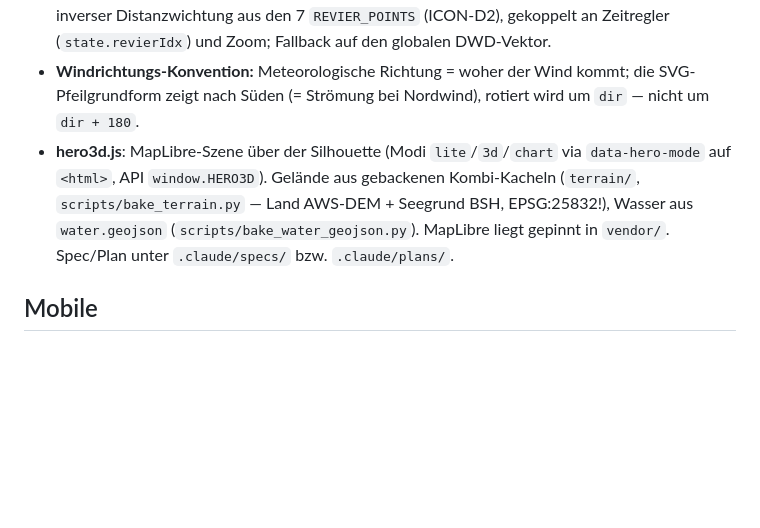
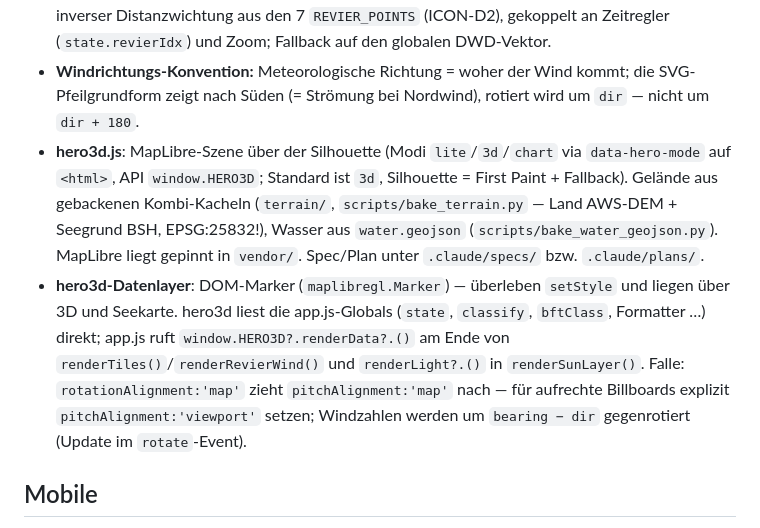
Before and after one commit to chrom5000/schleipegel, a Markdown page: CLAUDE.md, the part around the change. GitHub-like rendering; blank space fills up the shorter version.

Commit message:
CLAUDE.md: hero3d-Datenlayer, Hooks und Marker-Fallen
Co-Authored-By: Claude Fable 5 <noreply@anthropic.com>

```diff
--- a/CLAUDE.md
+++ b/CLAUDE.md
@@ -26,7 +26,8 @@ node --check app.js                # Syntax-Check
 - **Hero** ist ein SVG (`#fjord-svg`, viewBox `-40 -48 1080 828`) mit Schichten: Wasserfläche aus `schlei-geo.js` (gebackene OSM-Geometrie, Overpass-Relation 2340930), Sonnen-/Mondbahn (clientseitig berechnet, NOAA-Näherung), Windpfeile, Pegel-Marker. Geokoordinaten → SVG über `projGeo()` mit `GEO_BBOX` (muss zur Bbox in `schlei-geo.js` passen). Zoom/Pan läuft über `heroView` (viewBox-Manipulation).
 - **Windanimation** ist ein Canvas-Overlay über dem Hero: Partikel holen ihren Ortswind per inverser Distanzwichtung aus den 7 `REVIER_POINTS` (ICON-D2), gekoppelt an Zeitregler (`state.revierIdx`) und Zoom; Fallback auf den globalen DWD-Vektor.
 - **Windrichtungs-Konvention:** Meteorologische Richtung = woher der Wind kommt; die SVG-Pfeilgrundform zeigt nach Süden (= Strömung bei Nordwind), rotiert wird um `dir` — nicht um `dir + 180`.
-- **hero3d.js**: MapLibre-Szene über der Silhouette (Modi `lite`/`3d`/`chart` via `data-hero-mode` auf `<html>`, API `window.HERO3D`). Gelände aus gebackenen Kombi-Kacheln (`terrain/`, `scripts/bake_terrain.py` — Land AWS-DEM + Seegrund BSH, EPSG:25832!), Wasser aus `water.geojson` (`scripts/bake_water_geojson.py`). MapLibre liegt gepinnt in `vendor/`. Spec/Plan unter `.claude/specs/` bzw. `.claude/plans/`.
+- **hero3d.js**: MapLibre-Szene über der Silhouette (Modi `lite`/`3d`/`chart` via `data-hero-mode` auf `<html>`, API `window.HERO3D`; Standard ist `3d`, Silhouette = First Paint + Fallback). Gelände aus gebackenen Kombi-Kacheln (`terrain/`, `scripts/bake_terrain.py` — Land AWS-DEM + Seegrund BSH, EPSG:25832!), Wasser aus `water.geojson` (`scripts/bake_water_geojson.py`). MapLibre liegt gepinnt in `vendor/`. Spec/Plan unter `.claude/specs/` bzw. `.claude/plans/`.
+- **hero3d-Datenlayer**: DOM-Marker (`maplibregl.Marker`) — überleben `setStyle` und liegen über 3D und Seekarte. hero3d liest die app.js-Globals (`state`, `classify`, `bftClass`, Formatter …) direkt; app.js ruft `window.HERO3D?.renderData?.()` am Ende von `renderTiles()`/`renderRevierWind()` und `renderLight?.()` in `renderSunLayer()`. Falle: `rotationAlignment:'map'` zieht `pitchAlignment:'map'` nach — für aufrechte Billboards explizit `pitchAlignment:'viewport'` setzen; Windzahlen werden um `bearing − dir` gegenrotiert (Update im `rotate`-Event).
 
 ## Mobile
 
```
